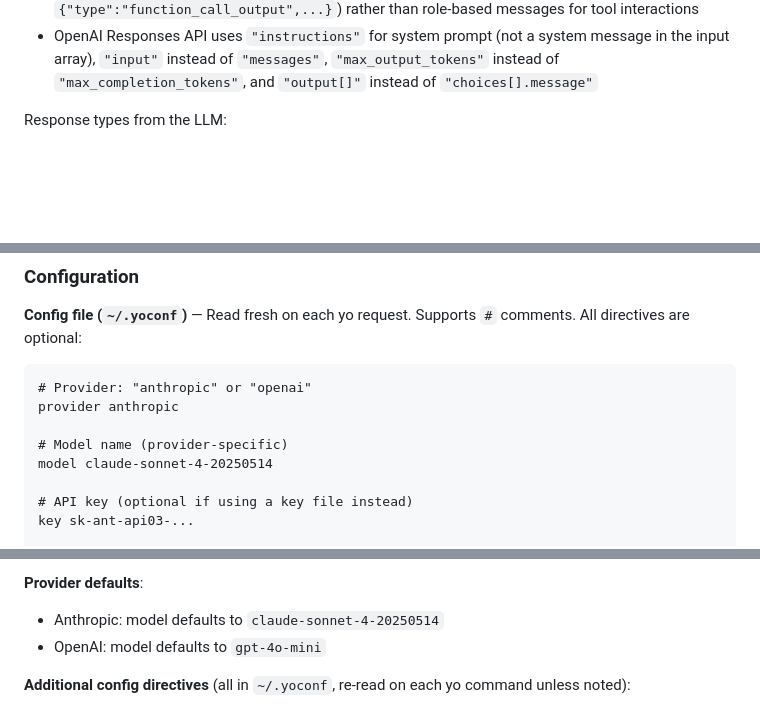
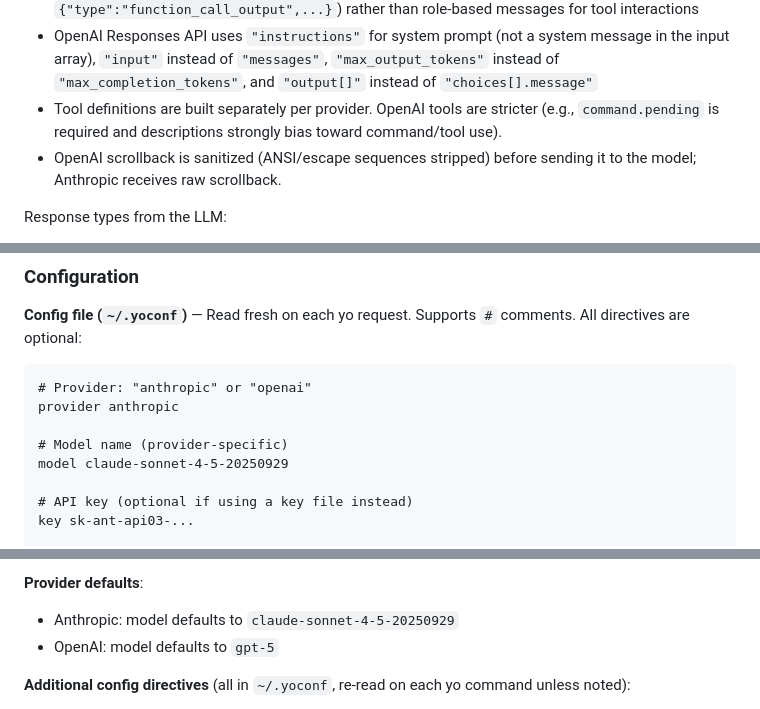
Before and after one commit to pizlonator/yosh, a Markdown page: AGENTS.md, 3 parts joined by grey strips. Rendered like a GitHub page; blank space fills up the shorter version.

```diff
--- a/AGENTS.md
+++ b/AGENTS.md
@@ -48,6 +48,8 @@ The yo feature is an **opt-in readline extension** (like history). Readline prov
 - The Responses API always returns `"error": null` on success — error checking must use `cJSON_IsNull()` to avoid false positives
 - OpenAI Responses API uses flat items in `input[]` (`{"type":"function_call",...}`, `{"type":"function_call_output",...}`) rather than role-based messages for tool interactions
 - OpenAI Responses API uses `"instructions"` for system prompt (not a system message in the input array), `"input"` instead of `"messages"`, `"max_output_tokens"` instead of `"max_completion_tokens"`, and `"output[]"` instead of `"choices[].message"`
+- Tool definitions are built separately per provider. OpenAI tools are stricter (e.g., `command.pending` is required and descriptions strongly bias toward command/tool use).
+- OpenAI scrollback is sanitized (ANSI/escape sequences stripped) before sending it to the model; Anthropic receives raw scrollback.
 
 Response types from the LLM:
 - **command** — `{"type":"command","command":"...","explanation":"..."}` — prefills the command in the prompt for the user to review/edit/execute.
@@ -63,7 +65,7 @@ Response types from the LLM:
 provider anthropic
 
 # Model name (provider-specific)
-model claude-sonnet-4-20250514
+model claude-sonnet-4-5-20250929
 
 # API key (optional if using a key file instead)
 key sk-ant-api03-...
@@ -79,8 +81,8 @@ key sk-ant-api03-...
 - If no provider is determined from any source, defaults to Anthropic.
 
 **Provider defaults**:
-- Anthropic: model defaults to `claude-sonnet-4-20250514`
-- OpenAI: model defaults to `gpt-4o-mini`
+- Anthropic: model defaults to `claude-sonnet-4-5-20250929`
+- OpenAI: model defaults to `gpt-5`
 
 **Additional config directives** (all in `~/.yoconf`, re-read on each yo command unless noted):
 - **history_limit**: Max conversation exchanges to remember (default 10)
```
Also changed, not shown: other parts of AGENTS.md (+1 -1 lines).
